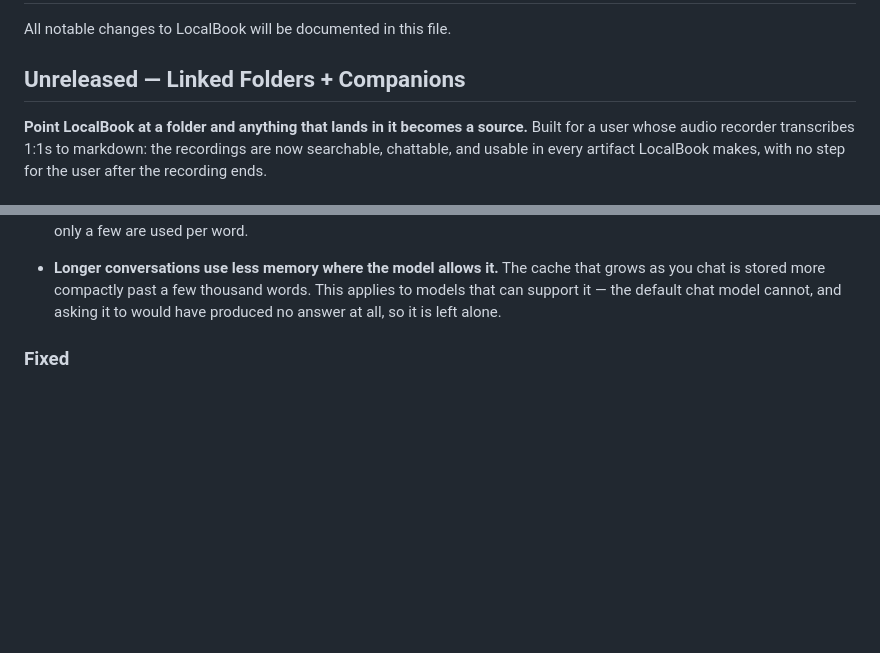
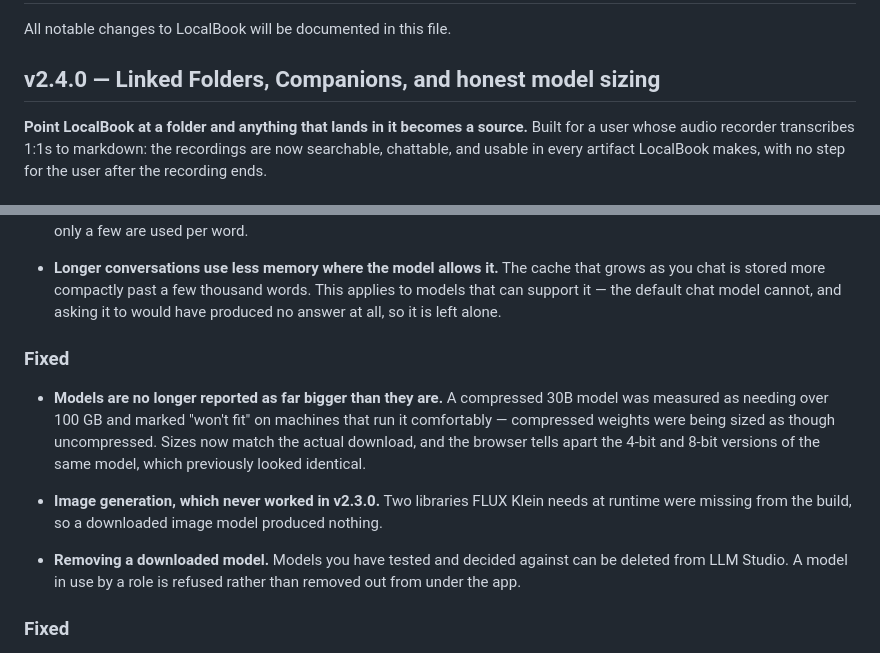
Before and after one commit to patsteph/LocalBook, a Markdown page: CHANGELOG.md, 2 parts joined by grey strips. Rendered like a GitHub page; blank space fills up the shorter version.

Commit message:
docs(changelog): head the release v2.4.0
Co-Authored-By: Claude Opus 5 (1M context) <noreply@anthropic.com>

```diff
--- a/CHANGELOG.md
+++ b/CHANGELOG.md
@@ -2,7 +2,7 @@
 
 All notable changes to LocalBook will be documented in this file.
 
-## Unreleased — Linked Folders + Companions
+## v2.4.0 — Linked Folders, Companions, and honest model sizing
 
 **Point LocalBook at a folder and anything that lands in it becomes a source.** Built for a user
 whose audio recorder transcribes 1:1s to markdown: the recordings are now searchable, chattable,
@@ -59,6 +59,19 @@ and usable in every artifact LocalBook makes, with no step for the user after th
   chat is stored more compactly past a few thousand words. This applies to models that can support
   it — the default chat model cannot, and asking it to would have produced no answer at all, so it
   is left alone.
+
+### Fixed
+- **Models are no longer reported as far bigger than they are.** A compressed 30B model was
+  measured as needing over 100 GB and marked "won't fit" on machines that run it comfortably —
+  compressed weights were being sized as though uncompressed. Sizes now match the actual download,
+  and the browser tells apart the 4-bit and 8-bit versions of the same model, which previously
+  looked identical.
+
+- **Image generation, which never worked in v2.3.0.** Two libraries FLUX Klein needs at runtime
+  were missing from the build, so a downloaded image model produced nothing.
+
+- **Removing a downloaded model.** Models you have tested and decided against can be deleted from
+  LLM Studio. A model in use by a role is refused rather than removed out from under the app.
 
 ### Fixed
 - **Text extraction blocked the event loop.** Seventeen extractors — PDF, Office, audio, video,
```
